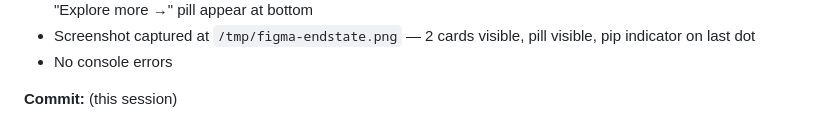
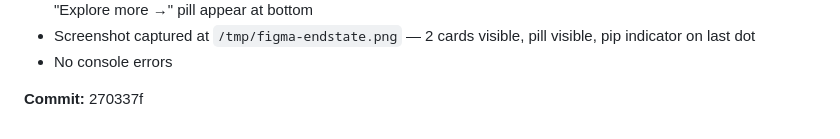
Before and after one commit to cs-keni/chronicle, a Markdown page: docs/ENGINEERING_LOG.md, the part around the change. GitHub-like rendering.

Commit message:
docs: log Week 2 Figma Era session + commit hash 270337f
Co-Authored-By: Claude Sonnet 4.6 <noreply@anthropic.com>

```diff
--- a/docs/ENGINEERING_LOG.md
+++ b/docs/ENGINEERING_LOG.md
@@ -154,4 +154,4 @@ Config:
 - Screenshot captured at `/tmp/figma-endstate.png` — 2 cards visible, pill visible, pip indicator on last dot
 - No console errors
 
-**Commit:** (this session)
+**Commit:** 270337f
```
